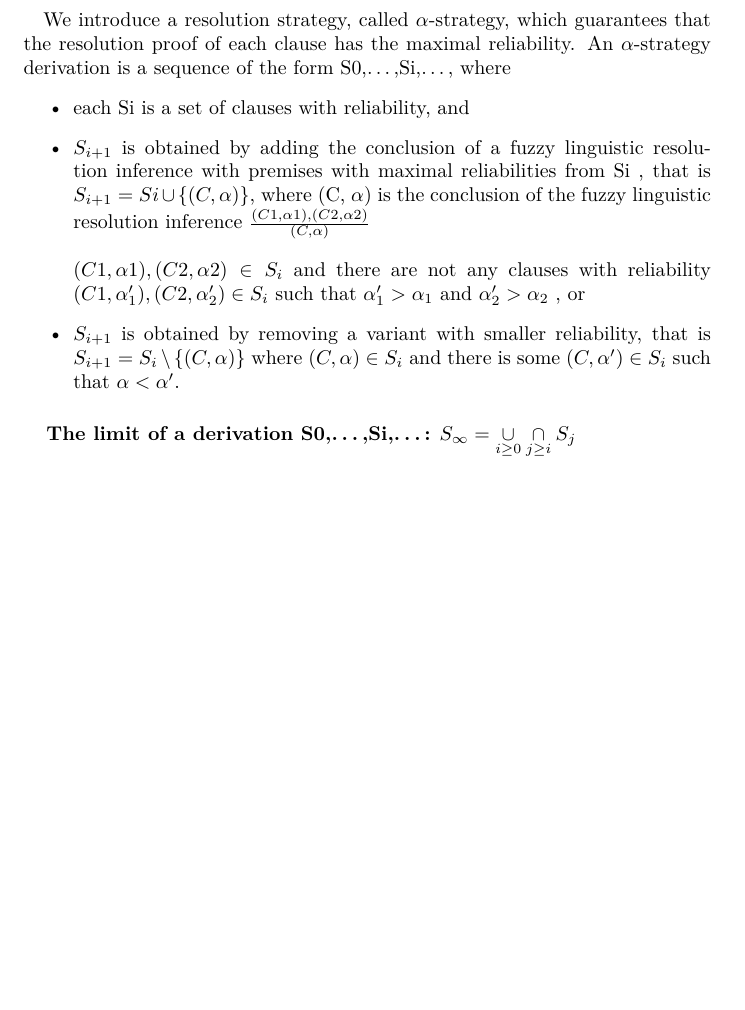
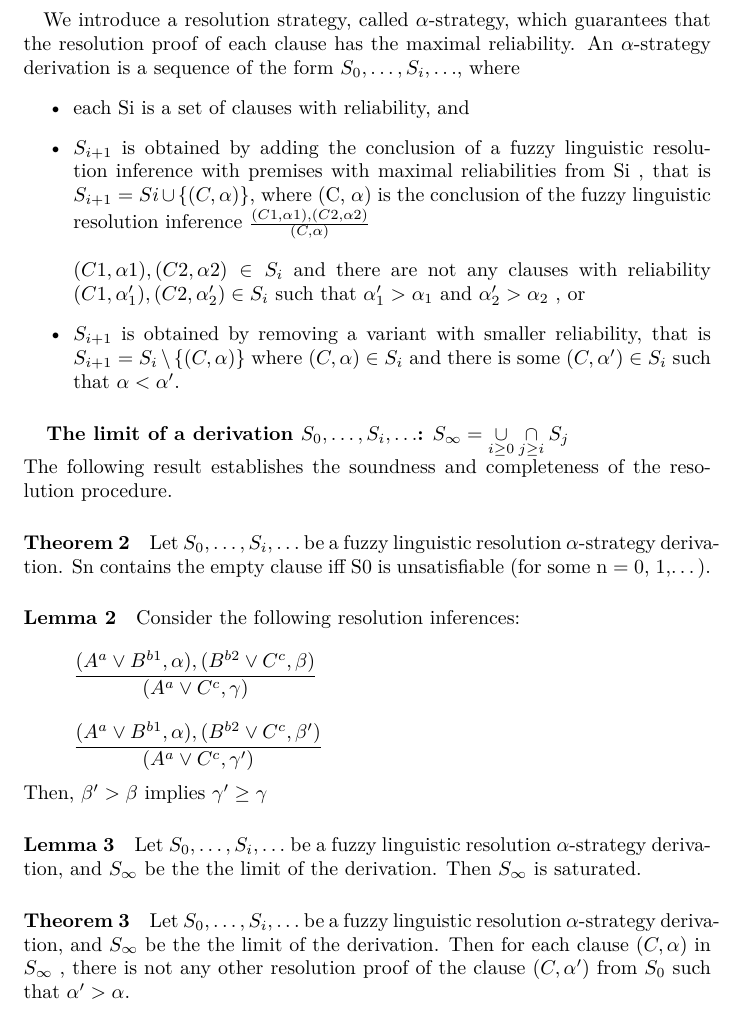
Before and after one commit to shelanoir/GR-report, a LaTeX document (gr2-report.tex): part of page 8 of 8 before the commit and part of page 8 of 9 after it, cut so that both start at the same text, the shorter picture padded with empty space. Compiled offline with pdfLaTeX.

Commit message:
basically done

```diff
--- a/gr2-report.tex
+++ b/gr2-report.tex
@@ -274,7 +274,7 @@ linguistic resolution inference:\\
 \paragraph{}
 We introduce a resolution strategy, called $\alpha$-strategy, which guarantees that
 the resolution proof of each clause has the maximal reliability. An $\alpha$-strategy
-derivation is a sequence of the form S0,\ldots,Si,\ldots, where
+derivation is a sequence of the form $S_{0},\ldots,S_{i},\ldots$, where
 \begin{itemize}
 	\item each Si is a set of clauses with reliability, and
 	\item  \(S_{i+1}\) is obtained by adding the conclusion of a fuzzy
@@ -293,8 +293,28 @@ derivation is a sequence of the form S0,\ldots,Si,\ldots, where
 			$(C, \alpha') \in S_{i}$ such that $\alpha < \alpha'$.
 \end{itemize}
 \paragraph{}
-{\bfseries The limit of a derivation S0,\ldots,Si,\ldots:}
+{\bfseries The limit of a derivation $S_{0},\ldots,S_{i},\ldots$:}
 $S_{\infty} = \underset{i \ge 0}{\cup} \underset{j \ge i}{\cap}S_{j}$
+\\
+The following result establishes the soundness and completeness of the reso-
+lution procedure.
+\paragraph{Theorem 2}
+Let $S_{0},\ldots,S_{i},\ldots$ be a fuzzy linguistic resolution $\alpha$-strategy derivation.
+Sn contains the empty clause iff S0 is unsatisfiable (for some n = 0, 1,\ldots).
+\paragraph{Lemma 2}
+Consider the following resolution inferences:
+\[ \frac{(A^{a} \vee B^{b1}, \alpha), (B^{b2} \vee C^{c}, \beta)} {(A^{a} \vee C^{c}, \gamma)}\]
+\[\frac{(A^{a} \vee B^{b1}, \alpha), (B^{b2} \vee C^{c}, \beta')} {(A^{a} \vee C^{c}, \gamma')}\]
+Then, $\beta' > \beta$ implies $\gamma' \ge \gamma$
+
+\paragraph{Lemma 3} Let $S_{0},\ldots,S_{i},\ldots$ be a fuzzy linguistic
+resolution $\alpha$-strategy derivation, and $S_{\infty}$ be the the limit of the derivation.
+Then $S_{\infty}$ is saturated.
+
+\paragraph{Theorem 3} Let $S_{0},\ldots,S_{i},\ldots$ be a fuzzy linguistic
+resolution $\alpha$-strategy derivation, and $S_{\infty}$ be the the limit of the derivation.
+Then for each clause $(C, \alpha)$ in $S_{\infty}$ , there is not any other resolution proof
+of the clause $(C, \alpha')$ from $S_{0}$ such that $\alpha' > \alpha$.
 
 \section{Future plan:}
 \begin{itemize}
```
